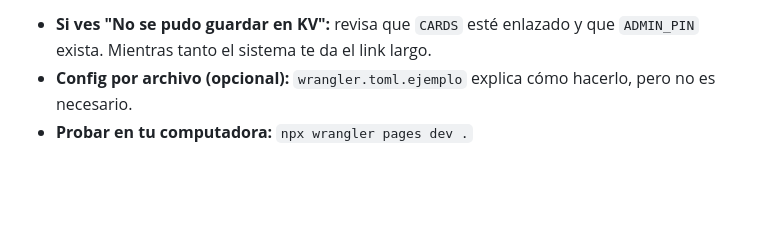
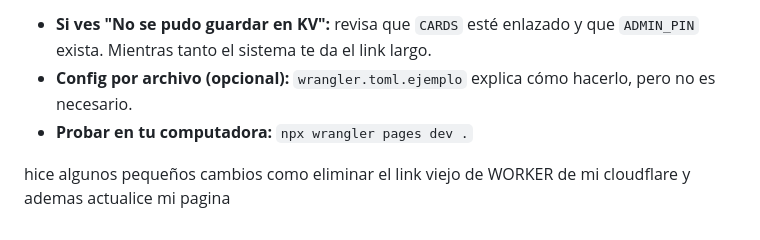
Before and after one commit to angeljaya/FRASSMOTTI, a Markdown page: INSTRUCCIONES_INSTALACION.md, the part around the change. Drawn GitHub-style; blank space fills up the shorter version.

```diff
--- a/INSTRUCCIONES_INSTALACION.md
+++ b/INSTRUCCIONES_INSTALACION.md
@@ -59,3 +59,5 @@ Si ves "Falta la función /api/admin", el despliegue no incluyó `functions/`. E
 - **Si ves "No se pudo guardar en KV":** revisa que `CARDS` esté enlazado y que `ADMIN_PIN` exista. Mientras tanto el sistema te da el link largo.
 - **Config por archivo (opcional):** `wrangler.toml.ejemplo` explica cómo hacerlo, pero no es necesario.
 - **Probar en tu computadora:** `npx wrangler pages dev .`
+
+hice algunos pequeños cambios como eliminar el link viejo de WORKER de mi cloudflare y ademas actualice mi pagina
```
